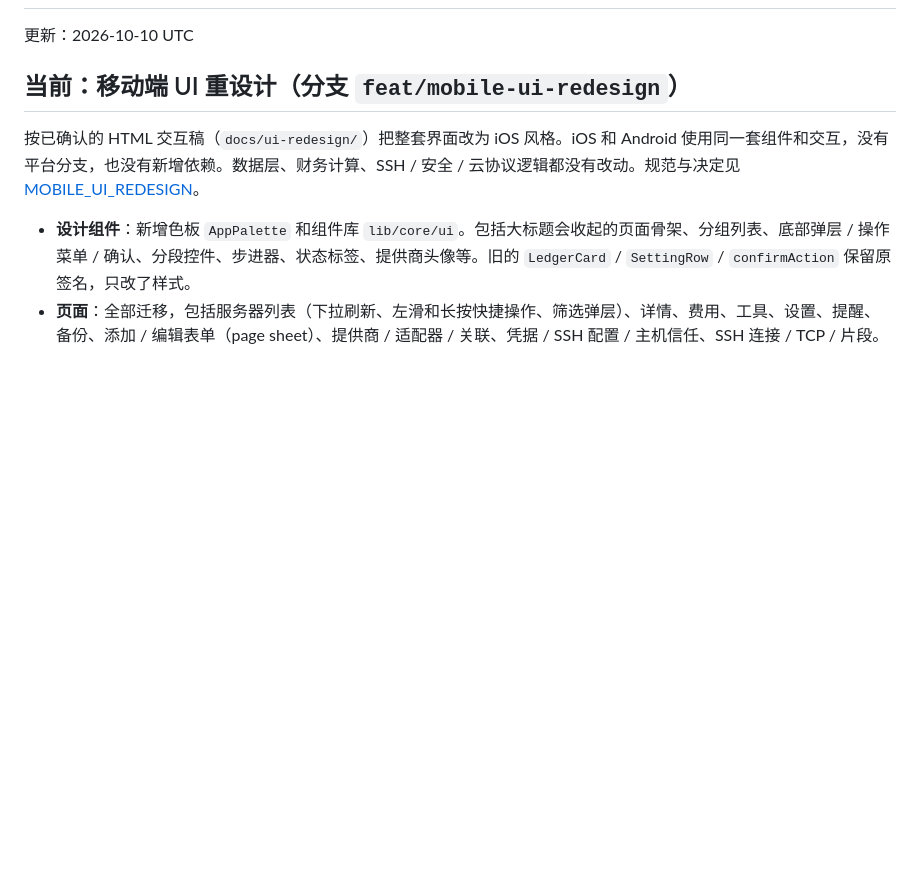
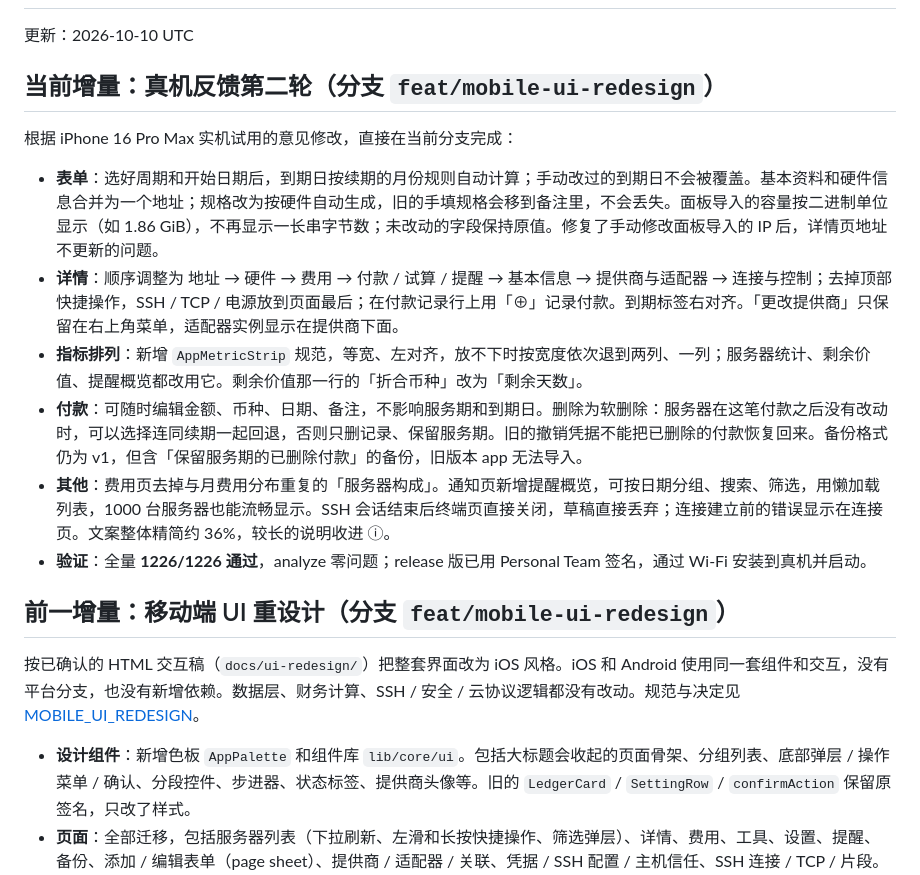
Before and after one commit to zqcli/vps-tell-you, a Markdown page: docs/STATUS.md, the part around the change. Drawn GitHub-style; blank space fills up the shorter version.

Commit message:
docs: record second round of device feedback changes

```diff
--- a/docs/STATUS.md
+++ b/docs/STATUS.md
@@ -2,7 +2,18 @@
 
 更新：2026-10-10 UTC
 
-## 当前：移动端 UI 重设计（分支 `feat/mobile-ui-redesign`）
+## 当前增量：真机反馈第二轮（分支 `feat/mobile-ui-redesign`）
+
+根据 iPhone 16 Pro Max 实机试用的意见修改，直接在当前分支完成：
+
+- **表单**：选好周期和开始日期后，到期日按续期的月份规则自动计算；手动改过的到期日不会被覆盖。基本资料和硬件信息合并为一个地址；规格改为按硬件自动生成，旧的手填规格会移到备注里，不会丢失。面板导入的容量按二进制单位显示（如 1.86 GiB），不再显示一长串字节数；未改动的字段保持原值。修复了手动修改面板导入的 IP 后，详情页地址不更新的问题。
+- **详情**：顺序调整为 地址 → 硬件 → 费用 → 付款 / 试算 / 提醒 → 基本信息 → 提供商与适配器 → 连接与控制；去掉顶部快捷操作，SSH / TCP / 电源放到页面最后；在付款记录行上用「⊕」记录付款。到期标签右对齐。「更改提供商」只保留在右上角菜单，适配器实例显示在提供商下面。
+- **指标排列**：新增 `AppMetricStrip` 规范，等宽、左对齐，放不下时按宽度依次退到两列、一列；服务器统计、剩余价值、提醒概览都改用它。剩余价值那一行的「折合币种」改为「剩余天数」。
+- **付款**：可随时编辑金额、币种、日期、备注，不影响服务期和到期日。删除为软删除：服务器在这笔付款之后没有改动时，可以选择连同续期一起回退，否则只删记录、保留服务期。旧的撤销凭据不能把已删除的付款恢复回来。备份格式仍为 v1，但含「保留服务期的已删除付款」的备份，旧版本 app 无法导入。
+- **其他**：费用页去掉与月费用分布重复的「服务器构成」。通知页新增提醒概览，可按日期分组、搜索、筛选，用懒加载列表，1000 台服务器也能流畅显示。SSH 会话结束后终端页直接关闭，草稿直接丢弃；连接建立前的错误显示在连接页。文案整体精简约 36%，较长的说明收进 ⓘ。
+- **验证**：全量 **1226/1226 通过**，analyze 零问题；release 版已用 Personal Team 签名，通过 Wi-Fi 安装到真机并启动。
+
+## 前一增量：移动端 UI 重设计（分支 `feat/mobile-ui-redesign`）
 
 按已确认的 HTML 交互稿（`docs/ui-redesign/`）把整套界面改为 iOS 风格。iOS 和 Android 使用同一套组件和交互，没有平台分支，也没有新增依赖。数据层、财务计算、SSH / 安全 / 云协议逻辑都没有改动。规范与决定见 [MOBILE_UI_REDESIGN](MOBILE_UI_REDESIGN.md)。
 
```
